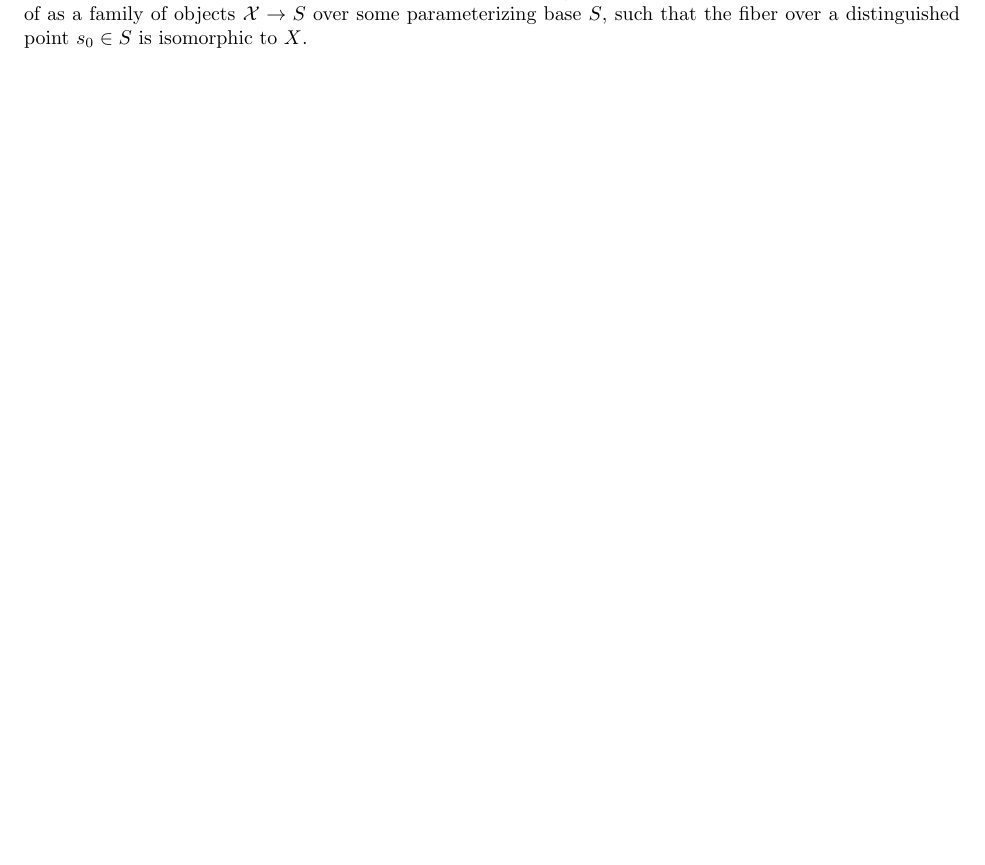
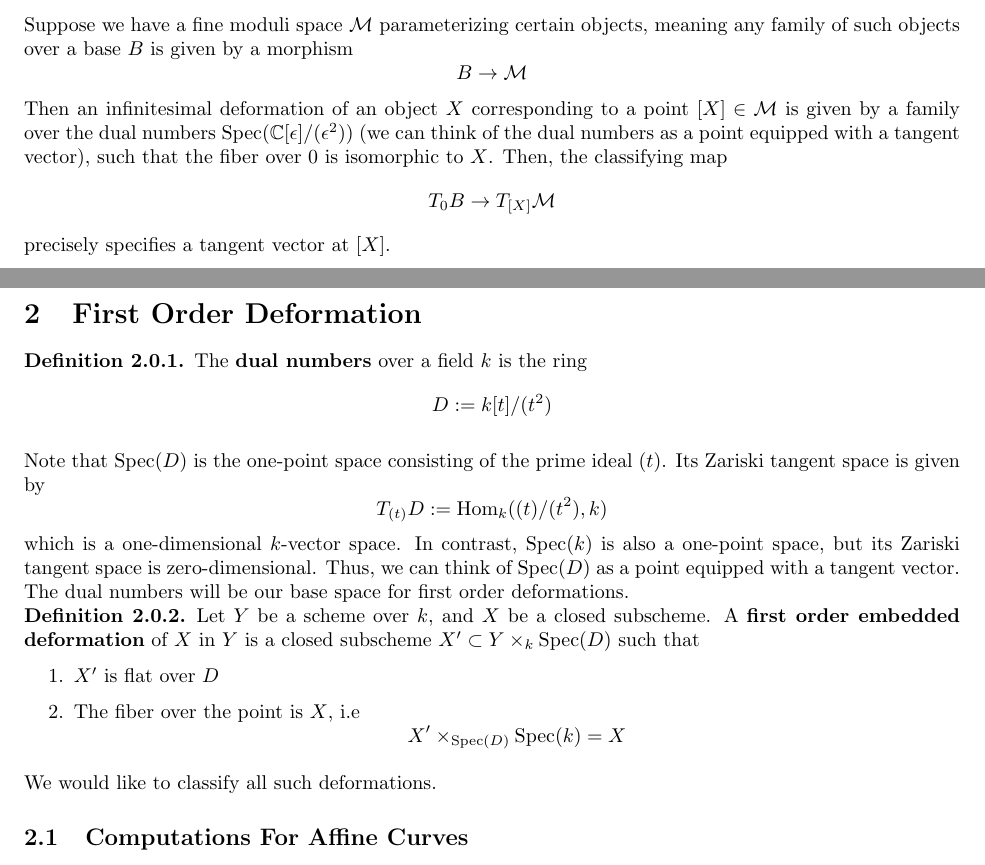
Before and after one commit to davidzzz0331/Deformation_Theory_Project, a LaTeX document (Deformation_Theory.tex): part of page 2 of 3 before the commit and two parts of pages 3 and 4 of 5 after it, the two joined at a grey line, cut at the place of the change, the shorter picture padded with empty space. Compiled offline with pdfLaTeX.

Commit message:
First_definition

```diff
--- a/Deformation_Theory.tex
+++ b/Deformation_Theory.tex
@@ -16,6 +16,11 @@
 \graphicspath{ {D:/Chrome Downloads./} }
 \usepackage[parfill]{parskip}
 \usepackage{amsthm}
+\newcommand{\R}{\mathbb{R}}
+\newcommand{\C}{\mathbb{C}}
+\newcommand{\Spec}{\textrm{Spec}}
+\newcommand{\Proj}{\textrm{Proj}}
+\newcommand{\Hom}{\textrm{Hom}}
 \usetikzlibrary{calc}
 \theoremstyle{definition}
 \newtheorem{theorem}{Theorem}[section]
@@ -89,8 +97,46 @@ A deformation of $f$ is then a lift of the morphism $X\to Y$ to a morphism $X'\t
 
 
 
-\textbf{Deformation as a Family}
-Given an object $X$ in some category, a deformation of $X$ can also be thought of as a family of objects $\mathcal{X}\to S$ over some parameterizing base $S$, such that the fiber over a distinguished point $s_0\in S$ is isomorphic to $X$.
+\textbf{Deformation and Moduli Problem}
+In relation to deformation of complex structure, suppose we have concretely constructed the moduli space $\mathcal{M}_g$ parameterizing smooth projective curves of genus $g$. A point $[C]\in \mathcal{M}_g$ corresponds to an isomorphism class of a smooth projective curve $C$ of genus $g$. A deformation of the curve $C$ can be thought of as a small perturbation of the complex structure on $C$, leading to a family of curves $C_t$ parameterized by a small parameter $t$. Infinitesimally, this corresponds to moving along a tangent vector at the point $[C]$ in the moduli space $\mathcal{M}_g$. The tangent space at $[C]$ can be identified with the first cohomology group $H^1(C, T_C)$, where $T_C$ is the holomorphic tangent bundle of the curve $C$.
+
+Suppose we have a fine moduli space $\mathcal{M}$ parameterizing certain objects, meaning any family of such objects over a base $B$ is given by a morphism
+\[B\to \mathcal{M}\]
+Then an infinitesimal deformation of an object $X$ corresponding to a point $[X]\in \mathcal{M}$ is given by a family over the dual numbers $\mathrm{Spec}(\mathbb{C}[\epsilon]/(\epsilon^2))$ (we can think of the dual numbers as a point equipped with a tangent vector), such that the fiber over $0$ is isomorphic to $X$. Then, the classifying map
+\[T_0B\to T_{[X]}\mathcal{M}\]
+precisely specifies a tangent vector at $[X]$.
+
+\newpage
+\section{First Order Deformation}
+\begin{definition}
+	The \textbf{dual numbers} over a field $k$ is the ring
+	\[D:= k[t]/(t^2)\]
+\end{definition}
+Note that $\Spec(D)$ is the one-point space consisting of the prime ideal $(t)$. Its Zariski tangent space is given by
+\[T_{(t)}D:= \Hom_k ((t)/(t^2),k) \]
+which is a one-dimensional $k$-vector space. In contrast, $\Spec(k)$ is also a one-point space, but its Zariski tangent space is zero-dimensional. Thus, we can think of $\Spec(D)$ as a point equipped with a tangent vector. The dual numbers will be our base space for first order deformations.
+
+
+\begin{definition}
+	Let $Y$ be a scheme over $k$, and $X$ be a closed subscheme. A \textbf{first order embedded deformation} of $X$ in $Y$ is a closed subscheme $X'\subset Y\times_k \Spec (D)$ such that
+	\begin{enumerate}
+		\item $X'$ is flat over $D$
+		\item The fiber over the point is $X$, i.e
+		\[X'\times_{\Spec(D)}\Spec(k)= X\]
+	\end{enumerate}
+\end{definition}
+We would like to classify all such deformations.
+
+\subsection{Computations For Affine Curves}
+
+
+
+
+
+
+
+
+
 
 
 
```
Also changed, not shown: Deformation_Theory.pdf, Deformation_Theory.tex (5 more changed lines), 8 other files.
